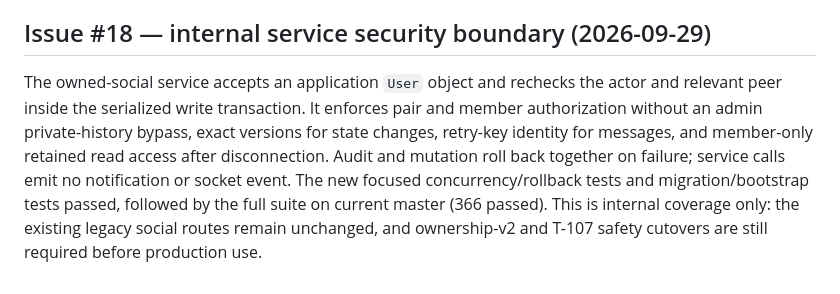
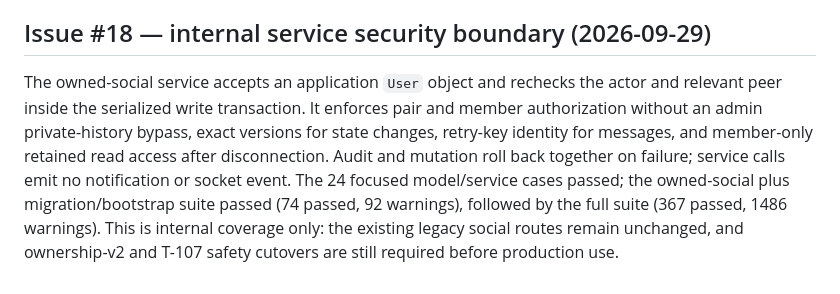
Before and after one commit to Aethers-learnings/forge, a Markdown page: agent/SECURITY.md, the part around the change. Drawn GitHub-style.

Commit message:
docs(social): correct final validation counts

```diff
--- a/agent/SECURITY.md
+++ b/agent/SECURITY.md
@@ -76,4 +76,4 @@ Persistent application startup fails closed before an application DB connection
 
 ## Issue #18 — internal service security boundary (2026-09-29)
 
-The owned-social service accepts an application `User` object and rechecks the actor and relevant peer inside the serialized write transaction. It enforces pair and member authorization without an admin private-history bypass, exact versions for state changes, retry-key identity for messages, and member-only retained read access after disconnection. Audit and mutation roll back together on failure; service calls emit no notification or socket event. The new focused concurrency/rollback tests and migration/bootstrap tests passed, followed by the full suite on current master (366 passed). This is internal coverage only: the existing legacy social routes remain unchanged, and ownership-v2 and T-107 safety cutovers are still required before production use.
+The owned-social service accepts an application `User` object and rechecks the actor and relevant peer inside the serialized write transaction. It enforces pair and member authorization without an admin private-history bypass, exact versions for state changes, retry-key identity for messages, and member-only retained read access after disconnection. Audit and mutation roll back together on failure; service calls emit no notification or socket event. The 24 focused model/service cases passed; the owned-social plus migration/bootstrap suite passed (74 passed, 92 warnings), followed by the full suite (367 passed, 1486 warnings). This is internal coverage only: the existing legacy social routes remain unchanged, and ownership-v2 and T-107 safety cutovers are still required before production use.
```
